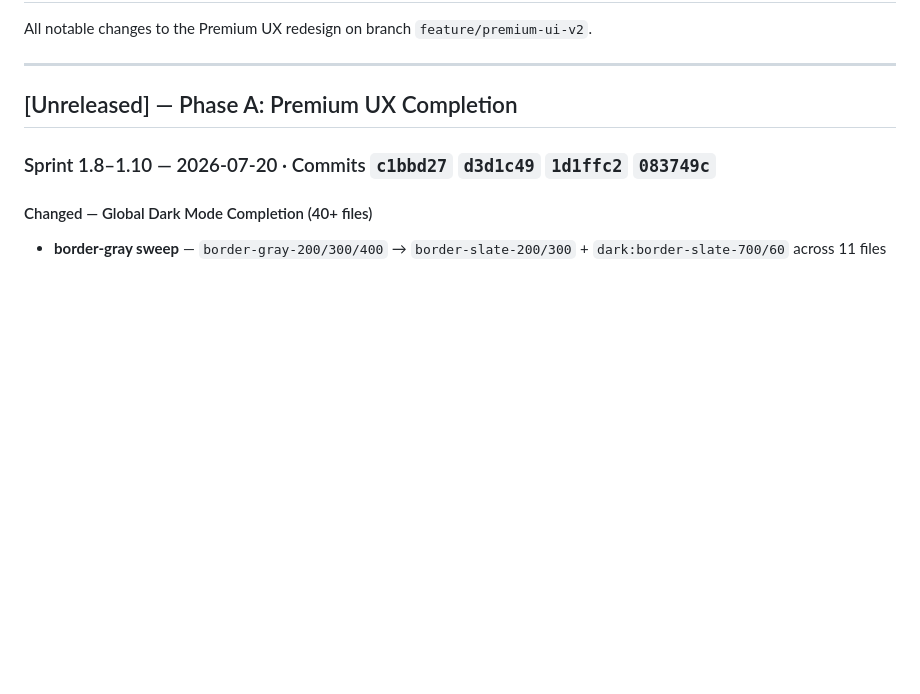
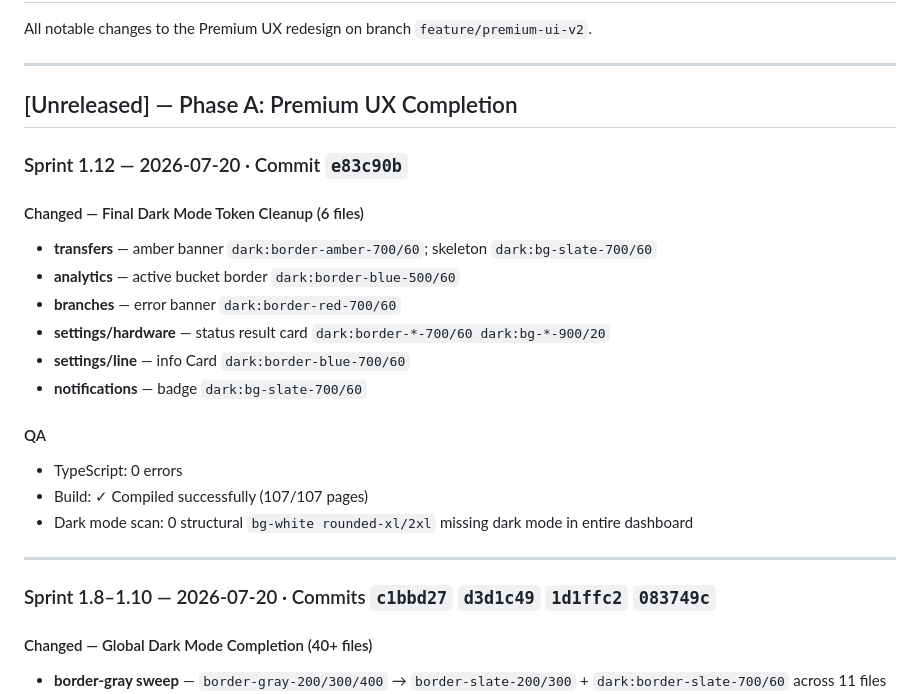
Before and after one commit to sharif5643/FixITPro, a Markdown page: CHANGELOG.md, the part around the change. GitHub-like rendering; blank space fills up the shorter version.

Commit message:
docs: CHANGELOG Sprint 1.12 — final dark mode token cleanup
Co-Authored-By: Claude Sonnet 4.6 <noreply@anthropic.com>

```diff
--- a/CHANGELOG.md
+++ b/CHANGELOG.md
@@ -5,6 +5,23 @@ All notable changes to the Premium UX redesign on branch `feature/premium-ui-v2`
 ---
 
 ## [Unreleased] — Phase A: Premium UX Completion
+
+### Sprint 1.12 — 2026-07-20 · Commit `e83c90b`
+
+#### Changed — Final Dark Mode Token Cleanup (6 files)
+- **transfers** — amber banner `dark:border-amber-700/60`; skeleton `dark:bg-slate-700/60`
+- **analytics** — active bucket border `dark:border-blue-500/60`
+- **branches** — error banner `dark:border-red-700/60`
+- **settings/hardware** — status result card `dark:border-*-700/60 dark:bg-*-900/20`
+- **settings/line** — info Card `dark:border-blue-700/60`
+- **notifications** — badge `dark:bg-slate-700/60`
+
+#### QA
+- TypeScript: 0 errors
+- Build: ✓ Compiled successfully (107/107 pages)
+- Dark mode scan: 0 structural `bg-white rounded-xl/2xl` missing dark mode in entire dashboard
+
+---
 
 ### Sprint 1.8–1.10 — 2026-07-20 · Commits `c1bbd27` `d3d1c49` `1d1ffc2` `083749c`
 
```
